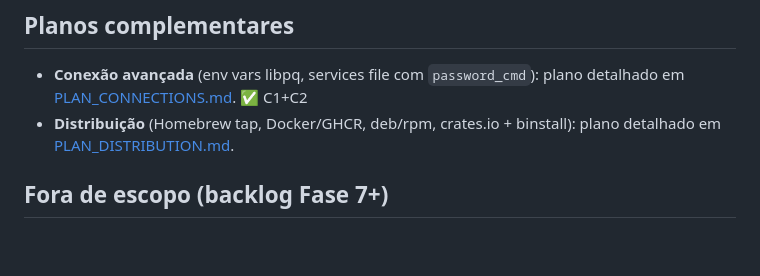
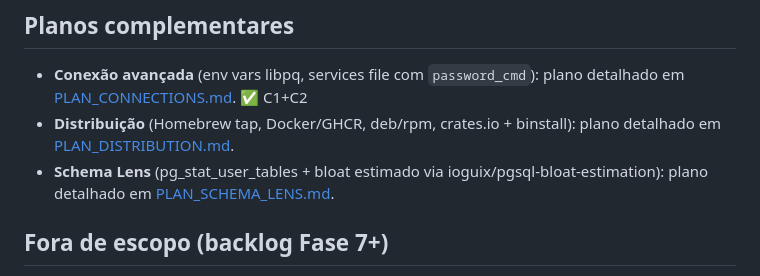
Before and after one commit to dog-hero/pg_lens, a Markdown page: PLAN.md, the part around the change. GitHub-like rendering; blank space fills up the shorter version.

Commit message:
docs: schema lens plan - pg_stat_user_tables and estimated bloat (ioguix)
Co-Authored-By: Claude Fable 5 <noreply@anthropic.com>

```diff
--- a/PLAN.md
+++ b/PLAN.md
@@ -474,6 +474,9 @@ frontend de disco em produção (embutir); nunca logar o DSN.
   plano detalhado em [PLAN_CONNECTIONS.md](PLAN_CONNECTIONS.md). ✅ C1+C2
 - **Distribuição** (Homebrew tap, Docker/GHCR, deb/rpm, crates.io +
   binstall): plano detalhado em [PLAN_DISTRIBUTION.md](PLAN_DISTRIBUTION.md).
+- **Schema Lens** (pg_stat_user_tables + bloat estimado via
+  ioguix/pgsql-bloat-estimation): plano detalhado em
+  [PLAN_SCHEMA_LENS.md](PLAN_SCHEMA_LENS.md).
 
 ## Fora de escopo (backlog Fase 7+)
 - Ações administrativas (`pg_cancel_backend`/`pg_terminate_backend` — SQL já
```
Also changed, not shown: PLAN_SCHEMA_LENS.md (added, +204 -0 lines).
